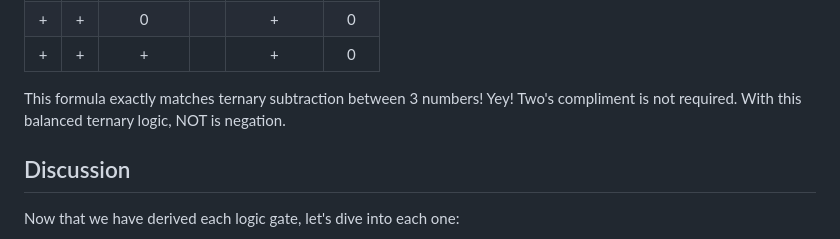
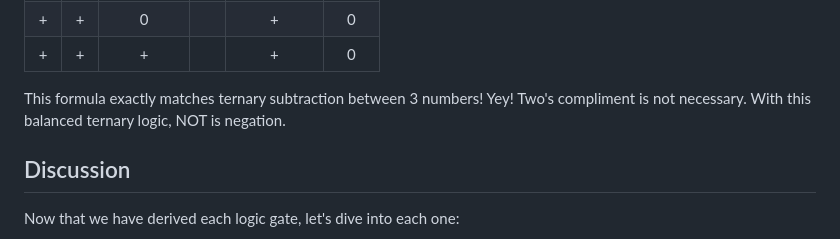
Before and after one commit to veniamin-ilmer/math, a Markdown page: balanced-ternary-logic/readme.md, the part around the change. Drawn GitHub-style.

```diff
--- a/balanced-ternary-logic/readme.md
+++ b/balanced-ternary-logic/readme.md
@@ -153,7 +153,7 @@ This reveals the full subtractor table:
 | + | + | 0 |   | + | 0 |
 | + | + | + |   | + | 0 |
 
-This formula exactly matches ternary subtraction between 3 numbers! Yey! Two's compliment is not required. With this balanced ternary logic, NOT is negation.
+This formula exactly matches ternary subtraction between 3 numbers! Yey! Two's compliment is not necessary. With this balanced ternary logic, NOT is negation.
 
 ## Discussion
 
```
